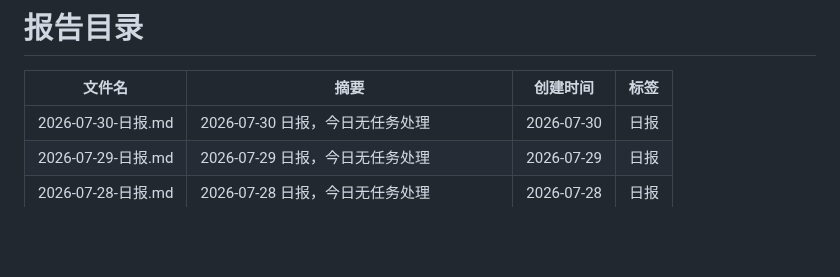
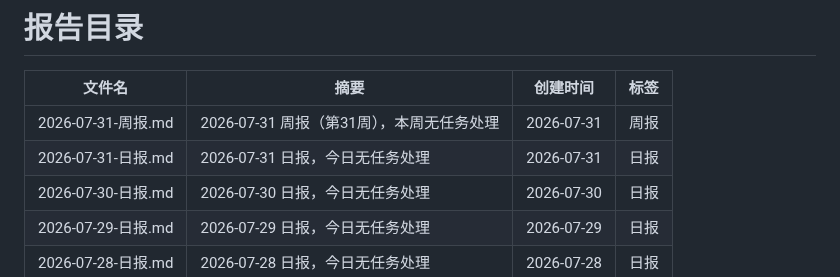
Before and after one commit to walkingjohnny/ai-workbench, a Markdown page: reports/README.md, the part around one of its changes. Drawn GitHub-style; blank space fills up the shorter version.

Commit message:
report: 2026-07-31 日报+周报
Co-Authored-By: Claude <noreply@anthropic.com>

```diff
--- a/reports/README.md
+++ b/reports/README.md
@@ -7,6 +7,8 @@ updated: 2026-07-30
 
 | 文件名 | 摘要 | 创建时间 | 标签 |
 |--------|------|----------|------|
+| 2026-07-31-周报.md | 2026-07-31 周报（第31周），本周无任务处理 | 2026-07-31 | 周报 |
+| 2026-07-31-日报.md | 2026-07-31 日报，今日无任务处理 | 2026-07-31 | 日报 |
 | 2026-07-30-日报.md | 2026-07-30 日报，今日无任务处理 | 2026-07-30 | 日报 |
 | 2026-07-29-日报.md | 2026-07-29 日报，今日无任务处理 | 2026-07-29 | 日报 |
 | 2026-07-28-日报.md | 2026-07-28 日报，今日无任务处理 | 2026-07-28 | 日报 |
```
Also changed, not shown: other parts of reports/README.md (+1 -1 lines), reports/2026-07-31-周报.md (added, +32 -0 lines), reports/2026-07-31-日报.md (added, +22 -0 lines).
